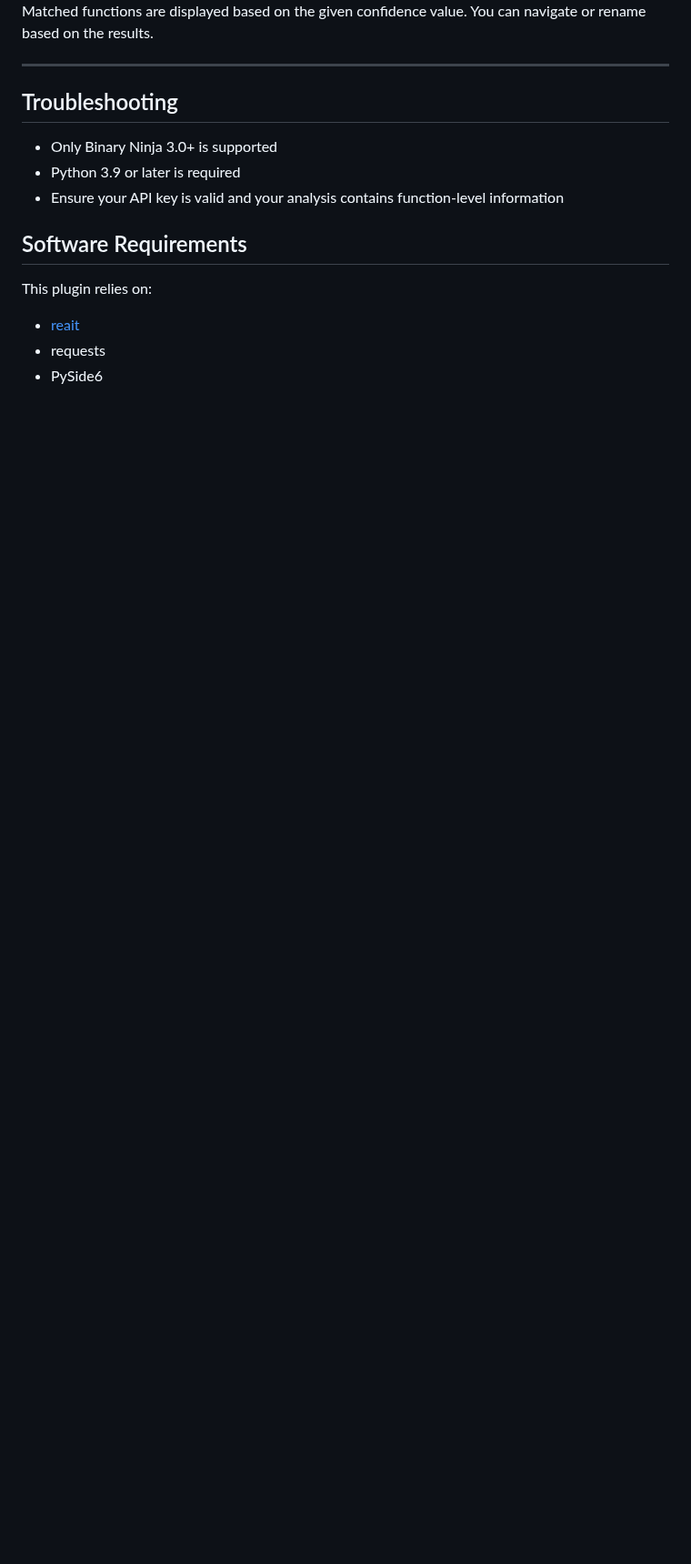
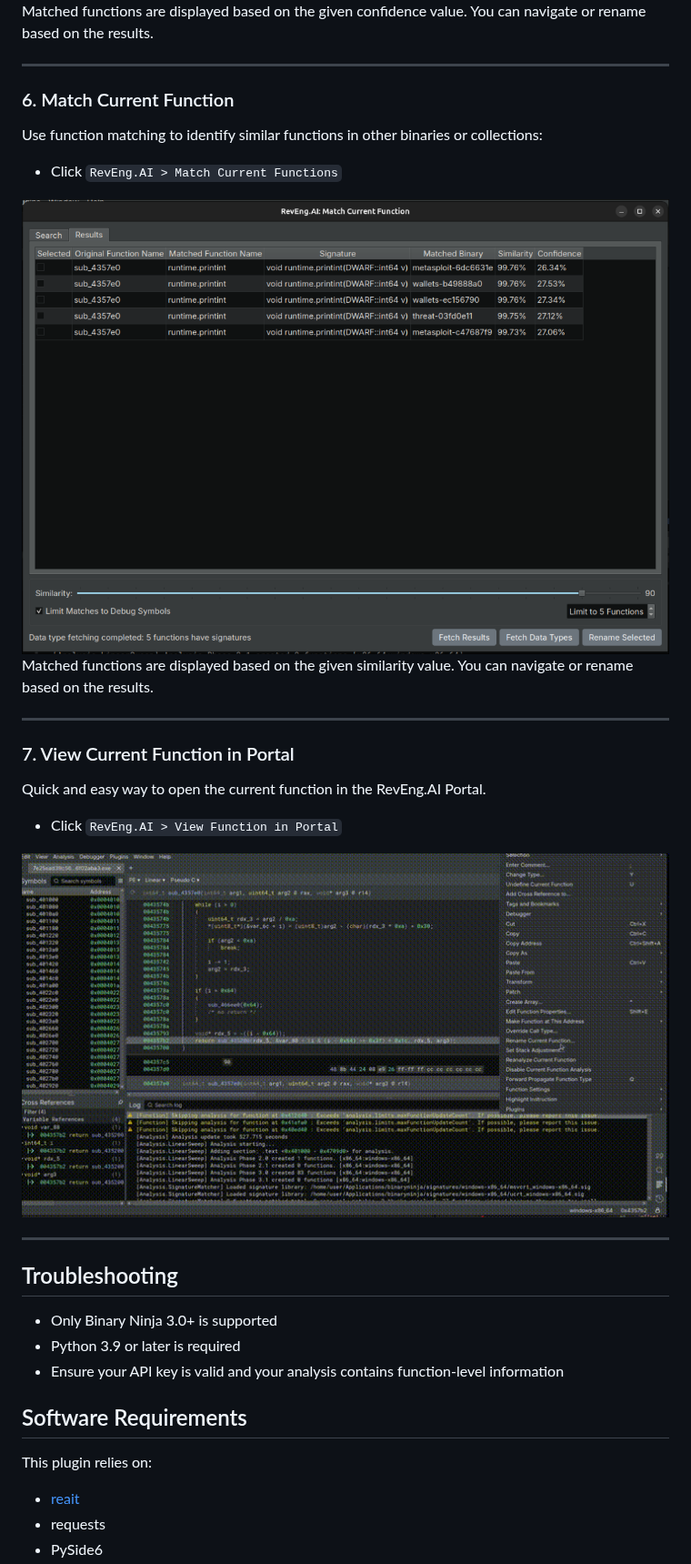
Before and after one commit to RevEngAI/plugin-binary-ninja, a Markdown page: README.md, the part around one of its changes. Shown at 91% size. Drawn GitHub-style; pictures changed too: images/currentfunction.png (added), images/output.gif (added); blank space fills up the shorter version.

```diff
--- a/README.md
+++ b/README.md
@@ -131,6 +133,29 @@ Matched functions are displayed based on the given confidence value. You can nav
 
 ---
 
+### 6. Match Current Function
+
+Use function matching to identify similar functions in other binaries or collections:
+
+- Click `RevEng.AI > Match Current Functions`
+
+<img src="./images/currentfunction.png" >
+
+Matched functions are displayed based on the given similarity value. You can navigate or rename based on the results.
+
+---
+
+### 7. View Current Function in Portal
+
+Quick and easy way to open the current function in the RevEng.AI Portal.
+
+- Click `RevEng.AI > View Function in Portal`
+
+<img src="./images/output.gif" >
+
+---
+
+
 ## Troubleshooting
 
 - Only Binary Ninja 3.0+ is supported
```
Also changed, not shown: other parts of README.md (+4 -1 lines), images/autounstrip.png, images/choosesource.png, images/config.png.
